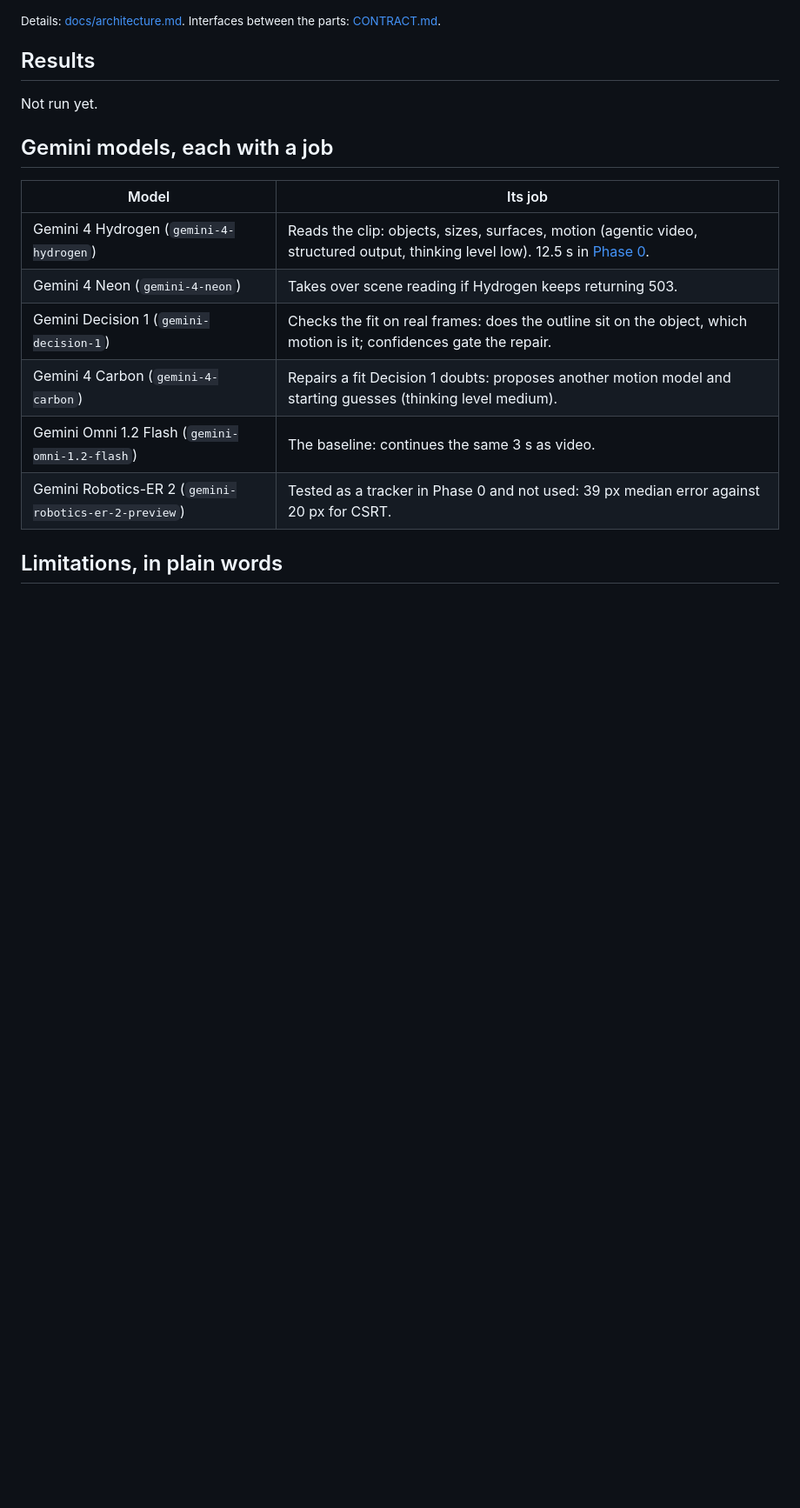
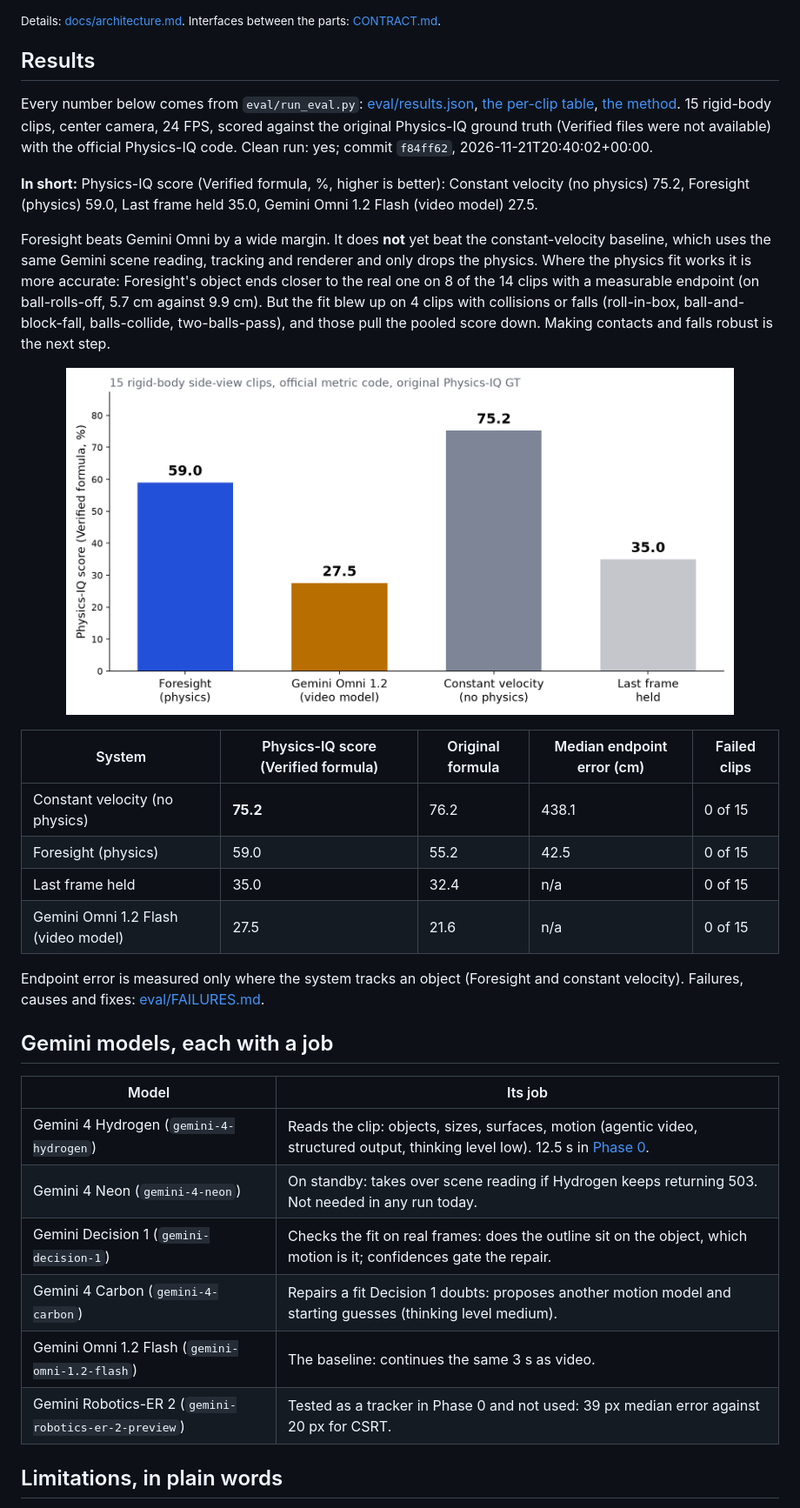
Before and after one commit to amaan784/foresight-worlds, a Markdown page: README.md, the part around one of its changes. Shown at 87% size. Drawn GitHub-style; blank space fills up the shorter version.

```diff
--- a/README.md
+++ b/README.md
@@ -61,7 +65,22 @@ plays reality, Foresight and Omni side by side with how far each prediction ends
 <!-- results: start (written by eval/readme_results.py from eval/results.json; edits here are lost) -->
 ## Results
 
-Not run yet.
+Every number below comes from `eval/run_eval.py`: [eval/results.json](eval/results.json), [the per-clip table](eval/results_table.md), [the method](docs/evaluation.md). 15 rigid-body clips, center camera, 24 FPS, scored against the original Physics-IQ ground truth (Verified files were not available) with the official Physics-IQ code. Clean run: yes; commit `f84ff62`, 2026-11-21T20:40:02+00:00.
+
+**In short:** Physics-IQ score (Verified formula, %, higher is better): Constant velocity (no physics) 75.2, Foresight (physics) 59.0, Last frame held 35.0, Gemini Omni 1.2 Flash (video model) 27.5.
+
+Foresight beats Gemini Omni by a wide margin. It does **not** yet beat the constant-velocity baseline, which uses the same Gemini scene reading, tracking and renderer and only drops the physics. Where the physics fit works it is more accurate: Foresight's object ends closer to the real one on 8 of the 14 clips with a measurable endpoint (on ball-rolls-off, 5.7 cm against 9.9 cm). But the fit blew up on 4 clips with collisions or falls (roll-in-box, ball-and-block-fall, balls-collide, two-balls-pass), and those pull the pooled score down. Making contacts and falls robust is the next step.
+
+<p align="center"><img src="eval/chart.png" alt="Physics-IQ score per system" width="88%"></p>
+
+| System | Physics-IQ score (Verified formula) | Original formula | Median endpoint error (cm) | Failed clips |
+|---|---|---|---|---|
+| Constant velocity (no physics) | **75.2** | 76.2 | 438.1 | 0 of 15 |
+| Foresight (physics) | 59.0 | 55.2 | 42.5 | 0 of 15 |
+| Last frame held | 35.0 | 32.4 | n/a | 0 of 15 |
+| Gemini Omni 1.2 Flash (video model) | 27.5 | 21.6 | n/a | 0 of 15 |
+
+Endpoint error is measured only where the system tracks an object (Foresight and constant velocity). Failures, causes and fixes: [eval/FAILURES.md](eval/FAILURES.md).
 <!-- results: end -->
 
 ## Gemini models, each with a job
@@ -69,7 +88,7 @@ Not run yet.
 | Model | Its job |
 |---|---|
 | Gemini 4 Hydrogen (`gemini-4-hydrogen`) | Reads the clip: objects, sizes, surfaces, motion (agentic video, structured output, thinking level low). 12.5 s in [Phase 0](phase0/REPORT.md). |
-| Gemini 4 Neon (`gemini-4-neon`) | Takes over scene reading if Hydrogen keeps returning 503. |
+| Gemini 4 Neon (`gemini-4-neon`) | On standby: takes over scene reading if Hydrogen keeps returning 503. Not needed in any run today. |
 | Gemini Decision 1 (`gemini-decision-1`) | Checks the fit on real frames: does the outline sit on the object, which motion is it; confidences gate the repair. |
 | Gemini 4 Carbon (`gemini-4-carbon`) | Repairs a fit Decision 1 doubts: proposes another motion model and starting guesses (thinking level medium). |
 | Gemini Omni 1.2 Flash (`gemini-omni-1.2-flash`) | The baseline: continues the same 3 s as video. |
```
Also changed, not shown: other parts of README.md (+7 -0 lines), eval/FAILURES.md (+8 -1 lines), docs/img/banner.png, 2 other files.
